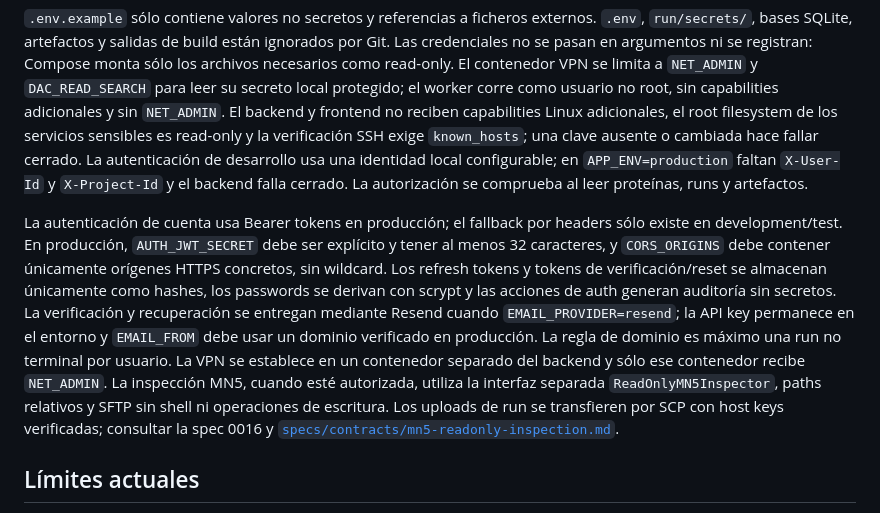
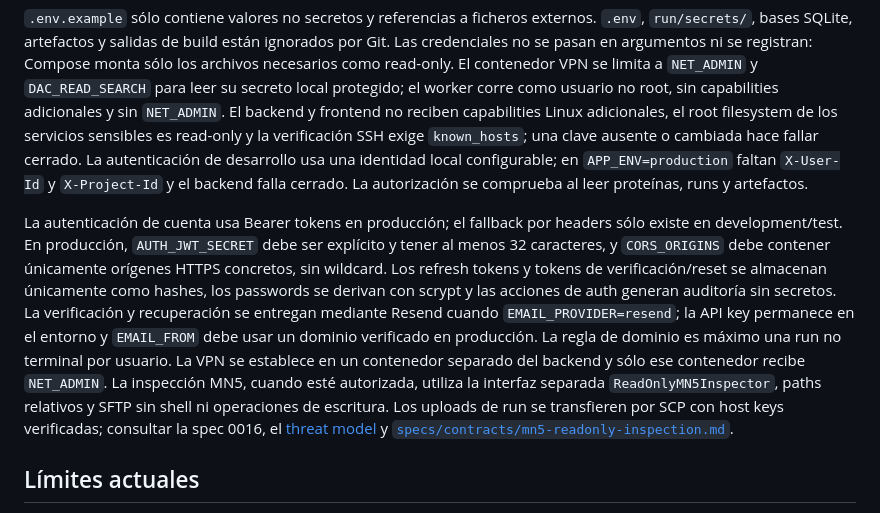
Before and after one commit to Cruz1122/residue-annotation-platform, a Markdown page: README.md, the part around the change. Rendered like a GitHub page.

Commit message:
docs: add security threat model

```diff
--- a/README.md
+++ b/README.md
@@ -202,7 +202,7 @@ Estos checks no requieren VPN, GPU, secretos, `SLURM_JOB_ID` ni acceso a MN5. Lo
 
 `.env.example` sólo contiene valores no secretos y referencias a ficheros externos. `.env`, `run/secrets/`, bases SQLite, artefactos y salidas de build están ignorados por Git. Las credenciales no se pasan en argumentos ni se registran: Compose monta sólo los archivos necesarios como read-only. El contenedor VPN se limita a `NET_ADMIN` y `DAC_READ_SEARCH` para leer su secreto local protegido; el worker corre como usuario no root, sin capabilities adicionales y sin `NET_ADMIN`. El backend y frontend no reciben capabilities Linux adicionales, el root filesystem de los servicios sensibles es read-only y la verificación SSH exige `known_hosts`; una clave ausente o cambiada hace fallar cerrado. La autenticación de desarrollo usa una identidad local configurable; en `APP_ENV=production` faltan `X-User-Id` y `X-Project-Id` y el backend falla cerrado. La autorización se comprueba al leer proteínas, runs y artefactos.
 
-La autenticación de cuenta usa Bearer tokens en producción; el fallback por headers sólo existe en development/test. En producción, `AUTH_JWT_SECRET` debe ser explícito y tener al menos 32 caracteres, y `CORS_ORIGINS` debe contener únicamente orígenes HTTPS concretos, sin wildcard. Los refresh tokens y tokens de verificación/reset se almacenan únicamente como hashes, los passwords se derivan con scrypt y las acciones de auth generan auditoría sin secretos. La verificación y recuperación se entregan mediante Resend cuando `EMAIL_PROVIDER=resend`; la API key permanece en el entorno y `EMAIL_FROM` debe usar un dominio verificado en producción. La regla de dominio es máximo una run no terminal por usuario. La VPN se establece en un contenedor separado del backend y sólo ese contenedor recibe `NET_ADMIN`. La inspección MN5, cuando esté autorizada, utiliza la interfaz separada `ReadOnlyMN5Inspector`, paths relativos y SFTP sin shell ni operaciones de escritura. Los uploads de run se transfieren por SCP con host keys verificadas; consultar la spec 0016 y [`specs/contracts/mn5-readonly-inspection.md`](specs/contracts/mn5-readonly-inspection.md).
+La autenticación de cuenta usa Bearer tokens en producción; el fallback por headers sólo existe en development/test. En producción, `AUTH_JWT_SECRET` debe ser explícito y tener al menos 32 caracteres, y `CORS_ORIGINS` debe contener únicamente orígenes HTTPS concretos, sin wildcard. Los refresh tokens y tokens de verificación/reset se almacenan únicamente como hashes, los passwords se derivan con scrypt y las acciones de auth generan auditoría sin secretos. La verificación y recuperación se entregan mediante Resend cuando `EMAIL_PROVIDER=resend`; la API key permanece en el entorno y `EMAIL_FROM` debe usar un dominio verificado en producción. La regla de dominio es máximo una run no terminal por usuario. La VPN se establece en un contenedor separado del backend y sólo ese contenedor recibe `NET_ADMIN`. La inspección MN5, cuando esté autorizada, utiliza la interfaz separada `ReadOnlyMN5Inspector`, paths relativos y SFTP sin shell ni operaciones de escritura. Los uploads de run se transfieren por SCP con host keys verificadas; consultar la spec 0016, el [threat model](docs/security-threat-model.md) y [`specs/contracts/mn5-readonly-inspection.md`](specs/contracts/mn5-readonly-inspection.md).
 
 ## Límites actuales
 
```
Also changed, not shown: docs/security-threat-model.md (added, +80 -0 lines).
